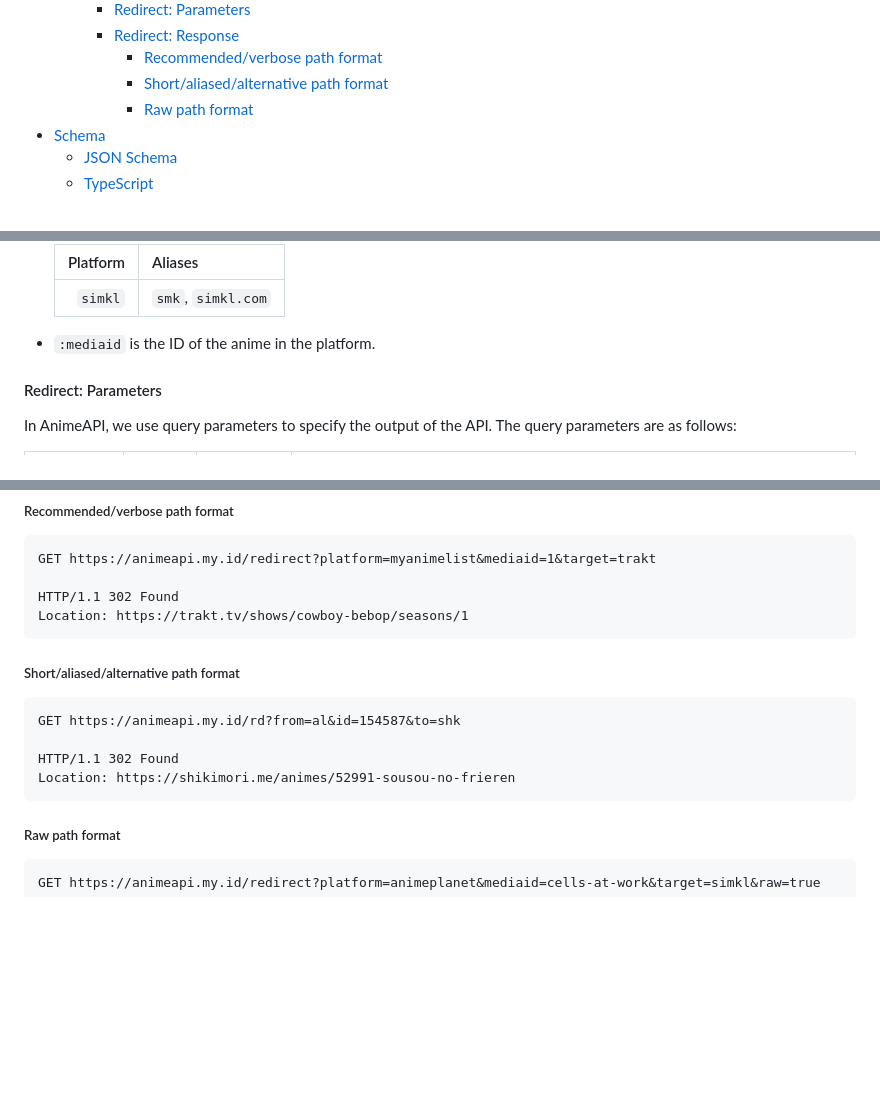
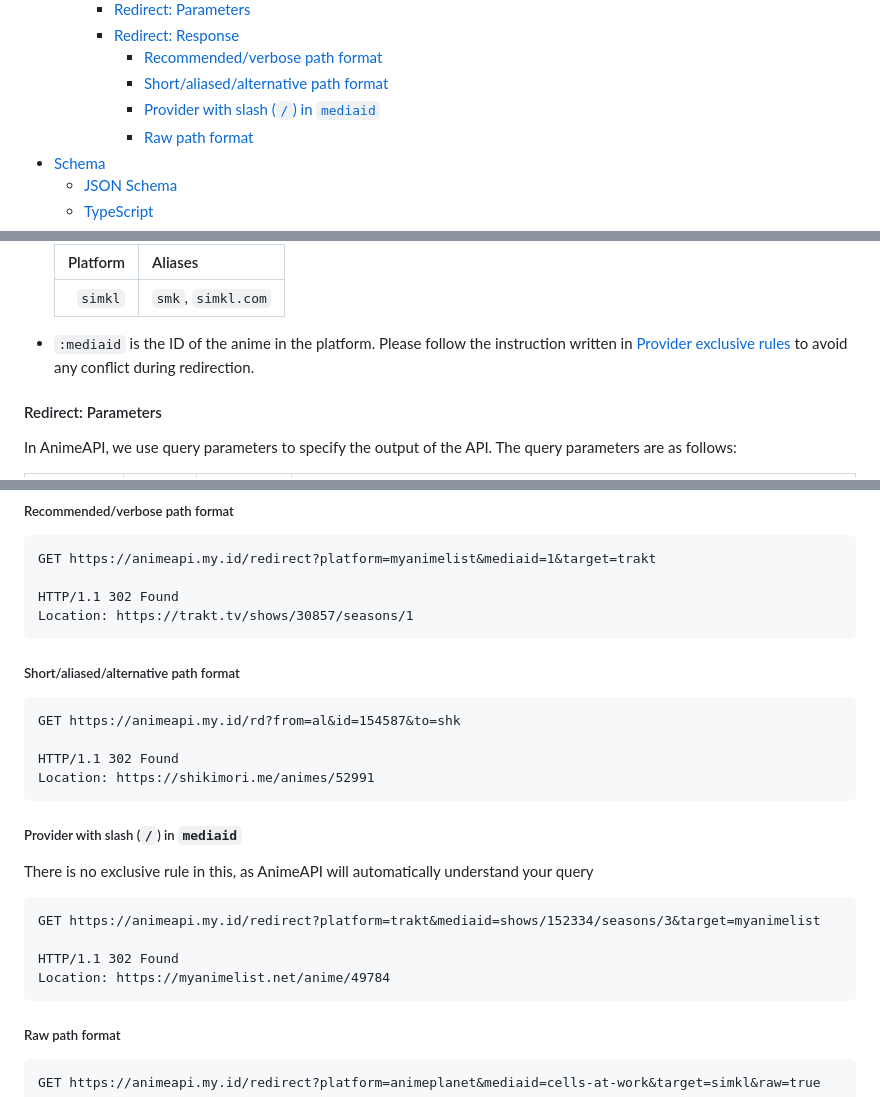
Before and after one commit to tajoumaru/ids.moe, a Markdown page: README.md, 3 parts joined by grey strips. Rendered like a GitHub page; folded sections open; blank space fills up the shorter version.

````diff
--- a/README.md
+++ b/README.md
@@ -45,6 +45,7 @@ Please read more information regarding using the API on your project in
     * [Redirect: Response](#redirect-response)
       * [Recommended/verbose path format](#recommendedverbose-path-format)
       * [Short/aliased/alternative path format](#shortaliasedalternative-path-format)
+      * [Provider with slash (`/`) in `mediaid`](#provider-with-slash--in-mediaid)
       * [Raw path format](#raw-path-format)
 * [Schema](#schema)
   * [JSON Schema](#json-schema)
@@ -650,7 +657,9 @@ GET /rd?from=:platform&id=:mediaid&to=:platform
   |  `simkl` | `smk`, `simkl.com` |
   <!-- markdownlint-enable MD013 -->
 
-* `:mediaid` is the ID of the anime in the platform.
+* `:mediaid` is the ID of the anime in the platform. Please follow the instruction
+  written in [Provider exclusive rules](#provider-exclusive-rules) to avoid any
+  conflict during redirection.
 
 #### Redirect: Parameters
 
@@ -674,7 +683,7 @@ parameters are as follows:
 GET https://animeapi.my.id/redirect?platform=myanimelist&mediaid=1&target=trakt
 
 HTTP/1.1 302 Found
-Location: https://trakt.tv/shows/cowboy-bebop/seasons/1
+Location: https://trakt.tv/shows/30857/seasons/1
 ```
 
 ##### Short/aliased/alternative path format
@@ -683,7 +692,19 @@ Location: https://trakt.tv/shows/cowboy-bebop/seasons/1
 GET https://animeapi.my.id/rd?from=al&id=154587&to=shk
 
 HTTP/1.1 302 Found
-Location: https://shikimori.me/animes/52991-sousou-no-frieren
+Location: https://shikimori.me/animes/52991
+```
+
+##### Provider with slash (`/`) in `mediaid`
+
+There is no exclusive rule in this, as AnimeAPI will automatically understand
+your query
+
+```http
+GET https://animeapi.my.id/redirect?platform=trakt&mediaid=shows/152334/seasons/3&target=myanimelist
+
+HTTP/1.1 302 Found
+Location: https://myanimelist.net/anime/49784
 ```
 
 ##### Raw path format
````
Also changed, not shown: other parts of README.md (+9 -3 lines).
